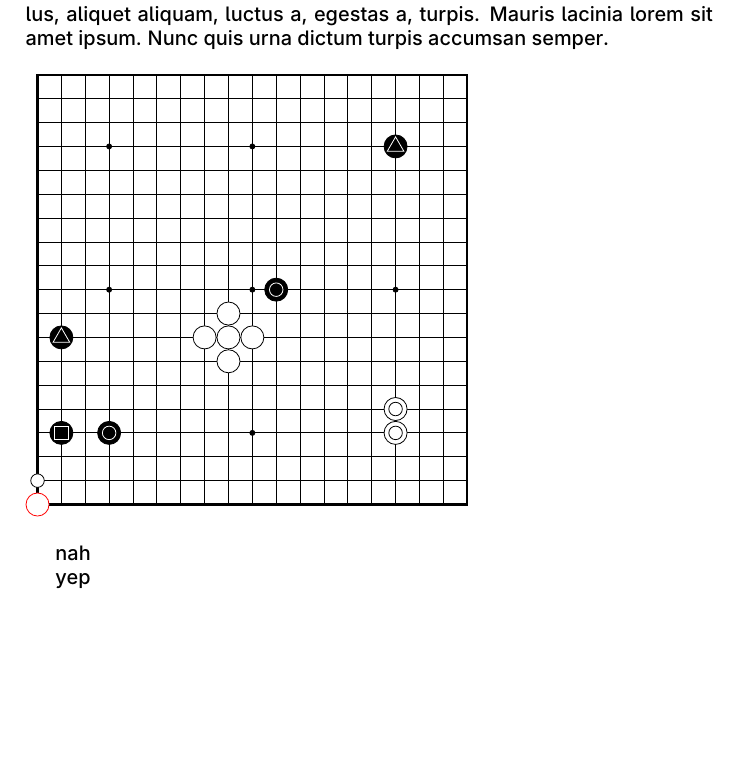
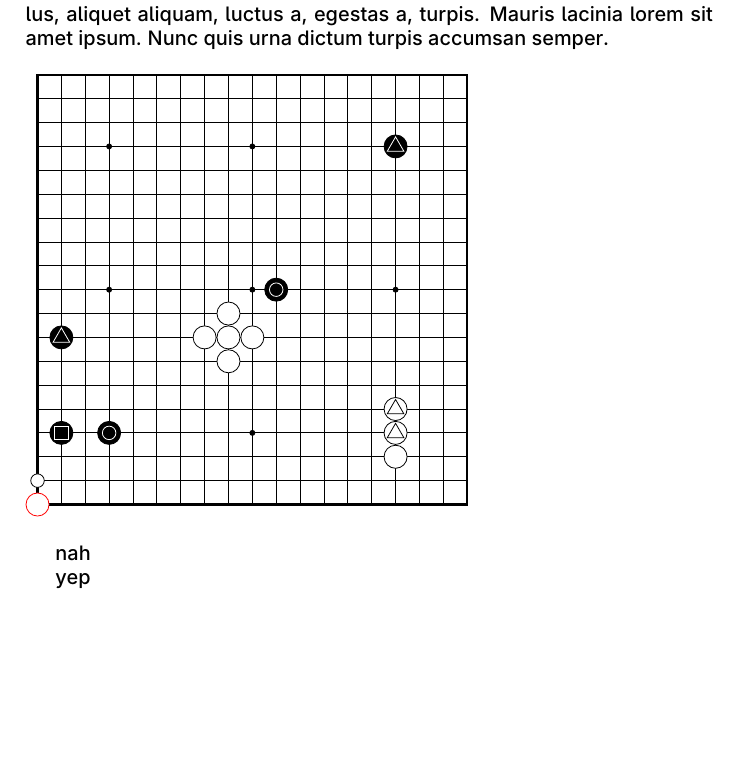
Before and after one commit to mdm/gotikz, a LaTeX document (playground.tex, which reads gotikz.tex): part of the page, cut so that both start at the same text. Compiled offline with pdfLaTeX.

Commit message:
Fix default marks

```diff
--- a/gotikz.tex
+++ b/gotikz.tex
@@ -101,14 +101,15 @@
 }
 
 \pgfkeys{%
-    /gotikz/stone/mark/.is choice,
-    /gotikz/stone/mark/triangle/.style={/gotikz/mark/type=triangle},
-    /gotikz/stone/mark/square/.style={/gotikz/mark/type=square},
-    /gotikz/stone/mark/circle/.style={/gotikz/mark/type=circle},
+    /gotikz/stone/marked/.is choice,
+    /gotikz/stone/marked/.default=triangle,
+    /gotikz/stone/marked/triangle/.style={/gotikz/mark/type=triangle},
+    /gotikz/stone/marked/square/.style={/gotikz/mark/type=square},
+    /gotikz/stone/marked/circle/.style={/gotikz/mark/type=circle},
 }
 
 \def\gotikz@addstones@withoptions#1[#2]#3{%
-    \pgfkeys{/gotikz/stone/.cd,#2}{%
+    \pgfkeys{/gotikz/mark/@selected=\gotikz@marks@none,/gotikz/stone/.cd,#2}{%
         \gotikz@coordinates@addtolist#1{#3}
         \ifx\gotikz@marks@selected\gotikz@marks@none\else
             \gotikz@coordinates@addtolist\gotikz@currentdiagram@marks@coordinates{#3}
--- a/playground.tex
+++ b/playground.tex
@@ -15,7 +15,8 @@
 \addmarks[type=circle]{d4,k10,a2}
 \addmarks[type=square]{b4}
 \addmarks{b8,16-16}
-\white[mark=circle]{16-4,16-5}
+\white[marked]{16-4,16-5}
+\white{16-3}
 \showdiagram
 \end{figure}
 
```
Also changed, not shown: gotikz.tex (2 more changed lines).
